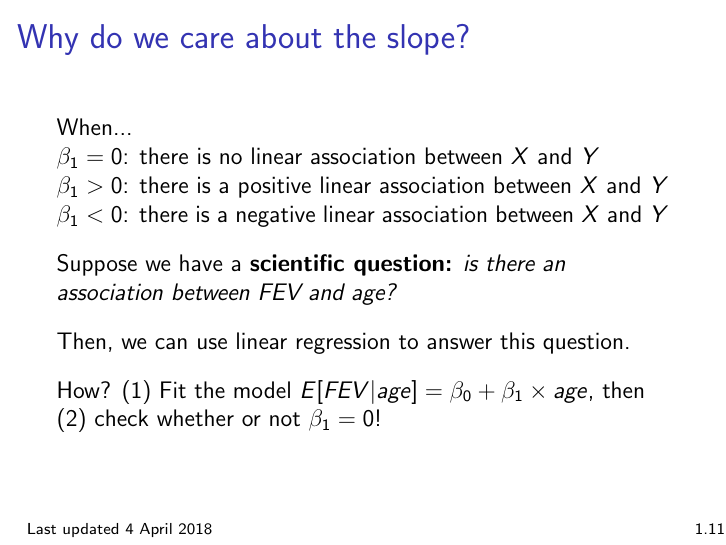
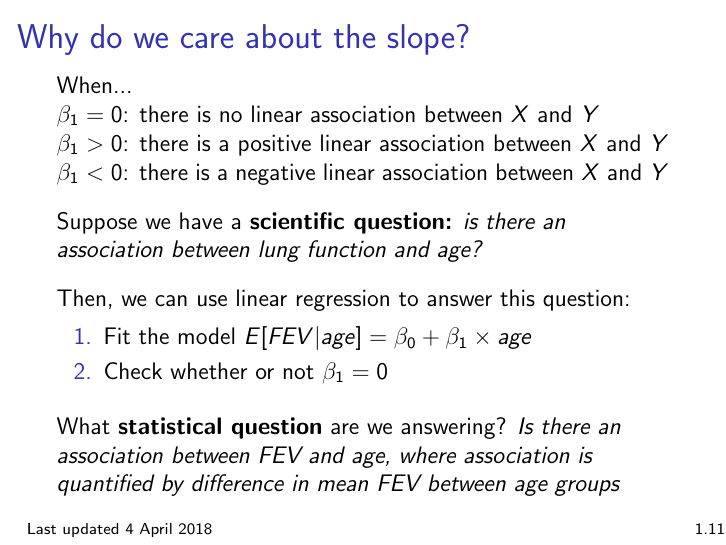
Before and after one commit to bdwilliamson/biostat311, LaTeX slides (lecture/chapter_1/chap1.tex): page 25 of 29. Compiled offline with pdfLaTeX.

Commit message:
updated example on 1.11

```diff
--- a/lecture/chapter_1/chap1.tex
+++ b/lecture/chapter_1/chap1.tex
@@ -206,11 +206,15 @@ $\beta_1 > 0$: there is a positive linear association between $X$ and $Y$ \\
 $\beta_1 < 0$: there is a negative linear association between $X$ and $Y$
 
 \pause
-Suppose we have a \textbf{scientific question:} \textit{is there an association between FEV and age?}
+Suppose we have a \textbf{scientific question:} \textit{is there an association between lung function and age?}
 
-Then, we can use linear regression to answer this question.
+Then, we can use linear regression to answer this question: \vspace{-0.3cm}
+\begin{enumerate}
+\item Fit the model $E[FEV|age] = \beta_0 + \beta_1 \times age$
+\item Check whether or not $\beta_1 = 0$
+\end{enumerate}
 
- How? (1) Fit the model $E[FEV|age] = \beta_0 + \beta_1 \times age$, then (2) check whether or not $\beta_1 = 0$!
+What \textbf{statistical question} are we answering? \textit{Is there an association between FEV and age, where association is quantified by difference in mean FEV between age groups}
 
 \end{frame}
 
```
